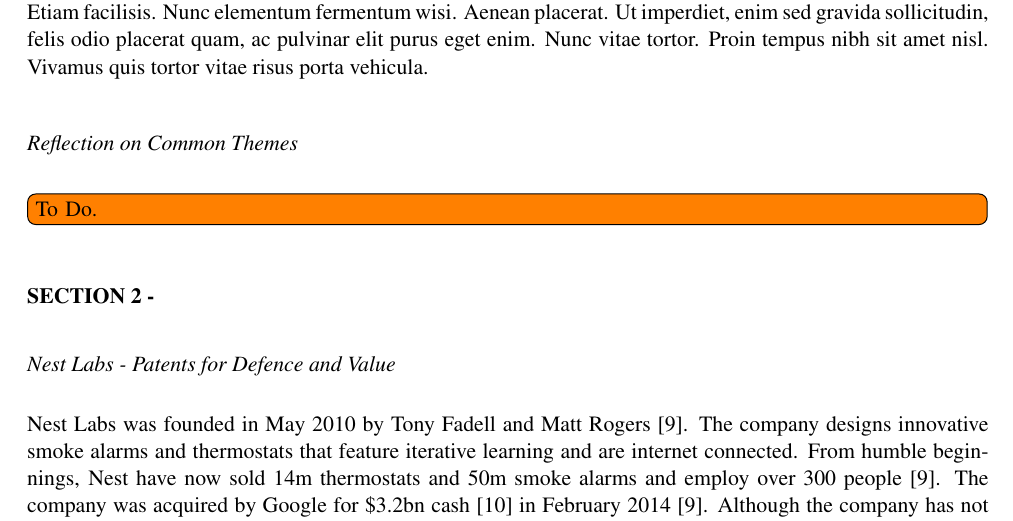
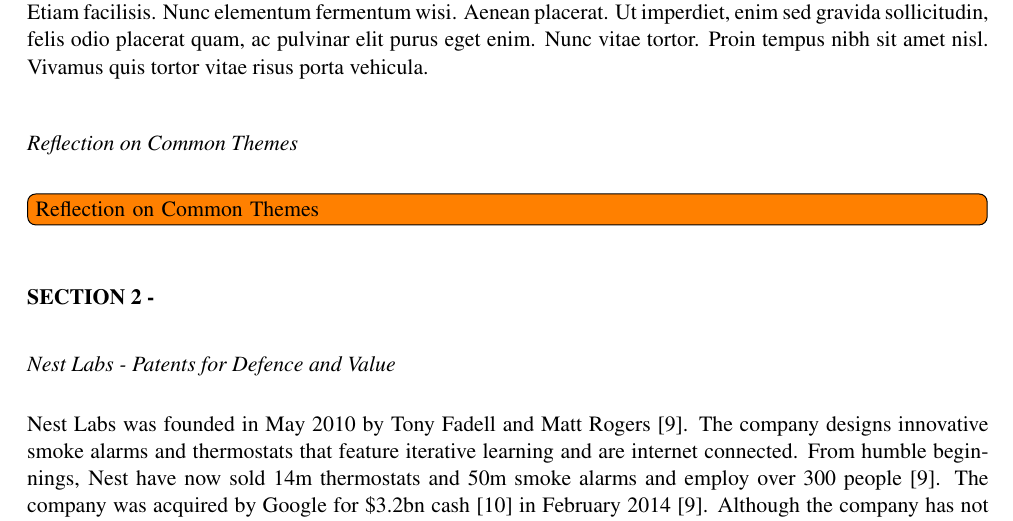
Before and after one commit to TheSmiff/ELEC6049, a LaTeX document (Report2/Report.tex, which reads Report2/Section1.tex): part of page 3 of 14, cut so that both start at the same text. Compiled offline with pdfLaTeX.

Commit message:
Updated todo note to be more descriptive

```diff
--- a/Report2/Section1.tex
+++ b/Report2/Section1.tex
@@ -24,4 +24,4 @@
 \phantomsection
 \addcontentsline{toc}{subsection}{Reflections}
 \subsect{Reflection on Common Themes}
-\inote{To Do.}
+\inote{Reflection on Common Themes}
```
